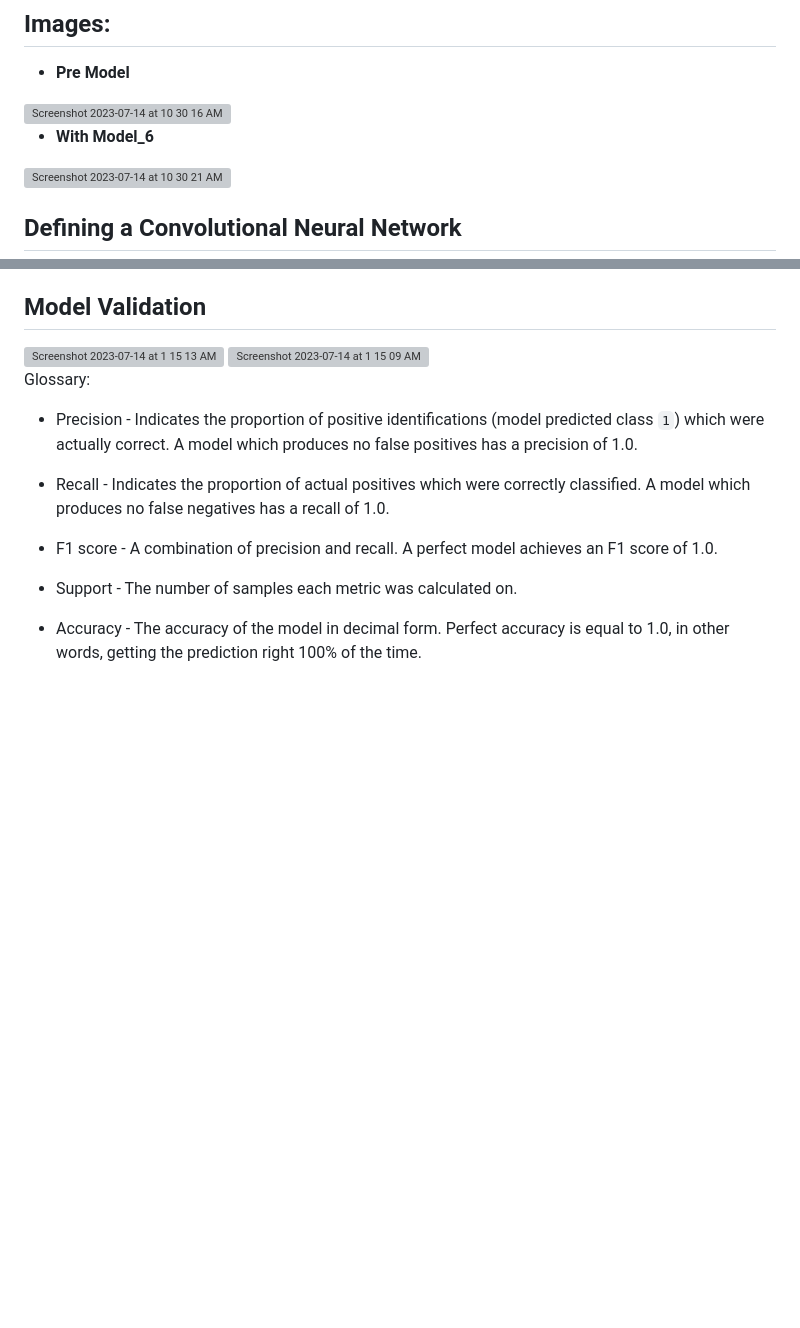
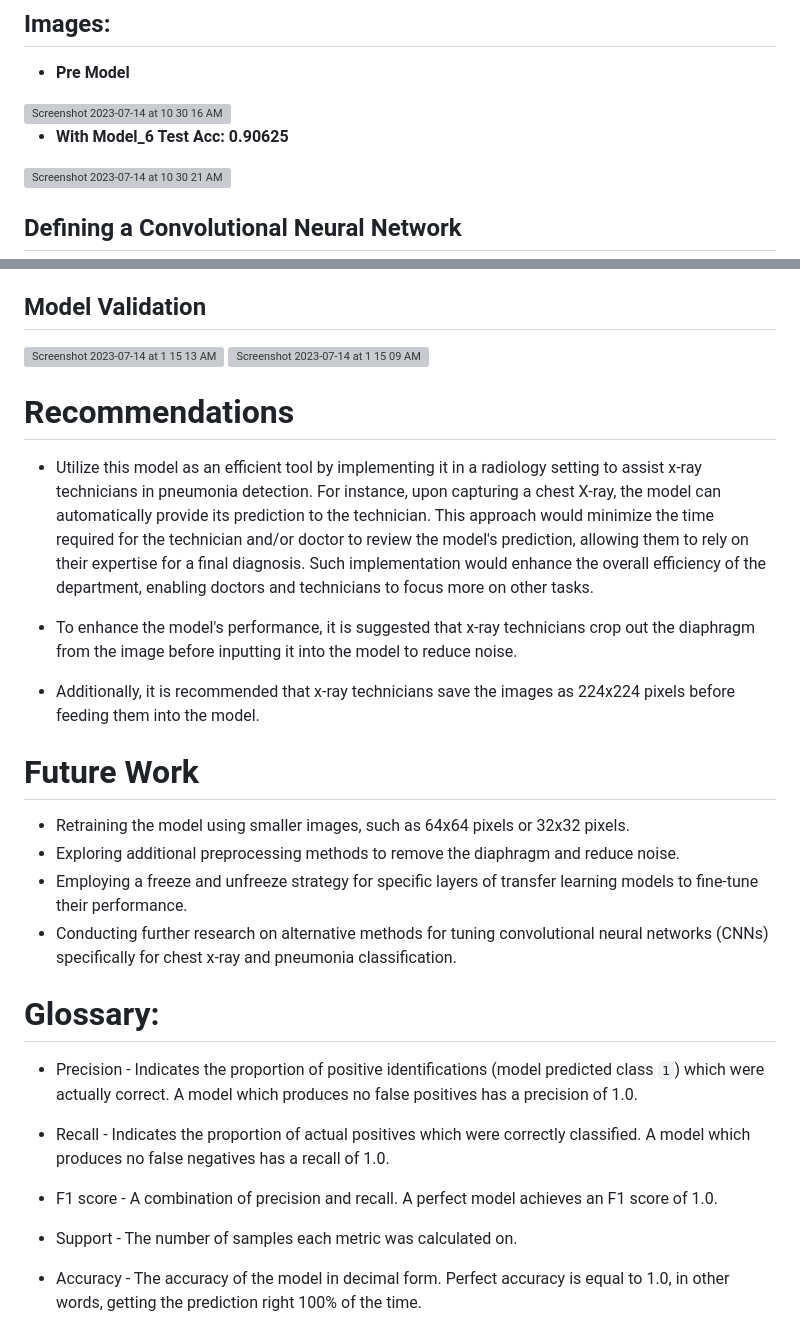
Before and after one commit to jj862/Convolutional-Neural-Networks-For-Detection-Of-Pneumonia-in-Chest-X-Ray-Images, a Markdown page: README.md, 2 parts joined by grey strips. GitHub-like rendering; blank space fills up the shorter version; grey boxes are pictures that could not be loaded.

```diff
--- a/README.md
+++ b/README.md
@@ -24,7 +24,7 @@ The data set was taken from [Kaggle Chest X-Ray Images (Pneumonia)](https://www.
 * **Pre Model**
 <img width="589" alt="Screenshot 2023-07-14 at 10 30 16 AM" src="https://github.com/jj862/Convolutional-Neural-Networks-For-Detection-Of-Pneumonia-in-Chest-X-Ray-Images/assets/69119958/b2cb48b5-a842-4a03-aa73-66403c4d4a4b">
 
-* **With Model_6**
+* **With Model_6 Test Acc: 0.90625**
 <img width="752" alt="Screenshot 2023-07-14 at 10 30 21 AM" src="https://github.com/jj862/Convolutional-Neural-Networks-For-Detection-Of-Pneumonia-in-Chest-X-Ray-Images/assets/69119958/43969155-8b3b-4877-9e7b-e0b51f722186">
 
 ## Defining a Convolutional Neural Network
@@ -41,9 +41,20 @@ The data set was taken from [Kaggle Chest X-Ray Images (Pneumonia)](https://www.
 <img width="484" alt="Screenshot 2023-07-14 at 1 15 09 AM" src="https://github.com/jj862/Convolutional-Neural-Networks-For-Detection-Of-Pneumonia-in-Chest-X-Ray-Images/assets/69119958/8fed5b7f-d81b-41d8-8247-624377e35e3c">
 
 
+# Recommendations
+- Utilize this model as an efficient tool by implementing it in a radiology setting to assist x-ray technicians in pneumonia detection. For instance, upon capturing a chest X-ray, the model can automatically provide its prediction to the technician. This approach would minimize the time required for the technician and/or doctor to review the model's prediction, allowing them to rely on their expertise for a final diagnosis. Such implementation would enhance the overall efficiency of the department, enabling doctors and technicians to focus more on other tasks.
 
+- To enhance the model's performance, it is suggested that x-ray technicians crop out the diaphragm from the image before inputting it into the model to reduce noise.
 
-Glossary:
+- Additionally, it is recommended that x-ray technicians save the images as 224x224 pixels before feeding them into the model.
+
+# Future Work
+- Retraining the model using smaller images, such as 64x64 pixels or 32x32 pixels.
+- Exploring additional preprocessing methods to remove the diaphragm and reduce noise.
+- Employing a freeze and unfreeze strategy for specific layers of transfer learning models to fine-tune their performance.
+- Conducting further research on alternative methods for tuning convolutional neural networks (CNNs) specifically for chest x-ray and pneumonia classification.
+
+# Glossary:
 - Precision - Indicates the proportion of positive identifications (model predicted class `1`) which were actually correct. A model which produces no false positives has a precision of 1.0.
 - Recall - Indicates the proportion of actual positives which were correctly classified. A model which produces no false negatives has a recall of 1.0.
 - F1 score - A combination of precision and recall. A perfect model achieves an F1 score of 1.0.
```
